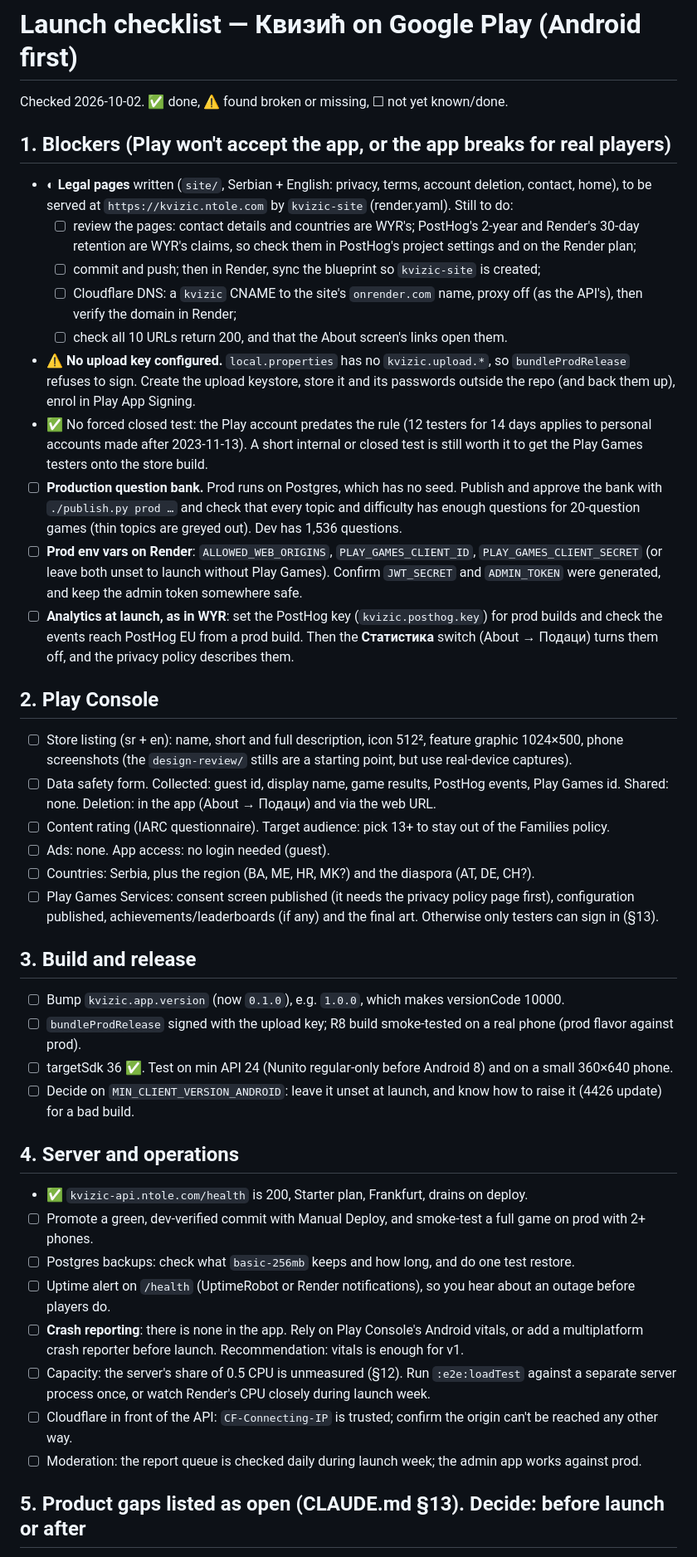
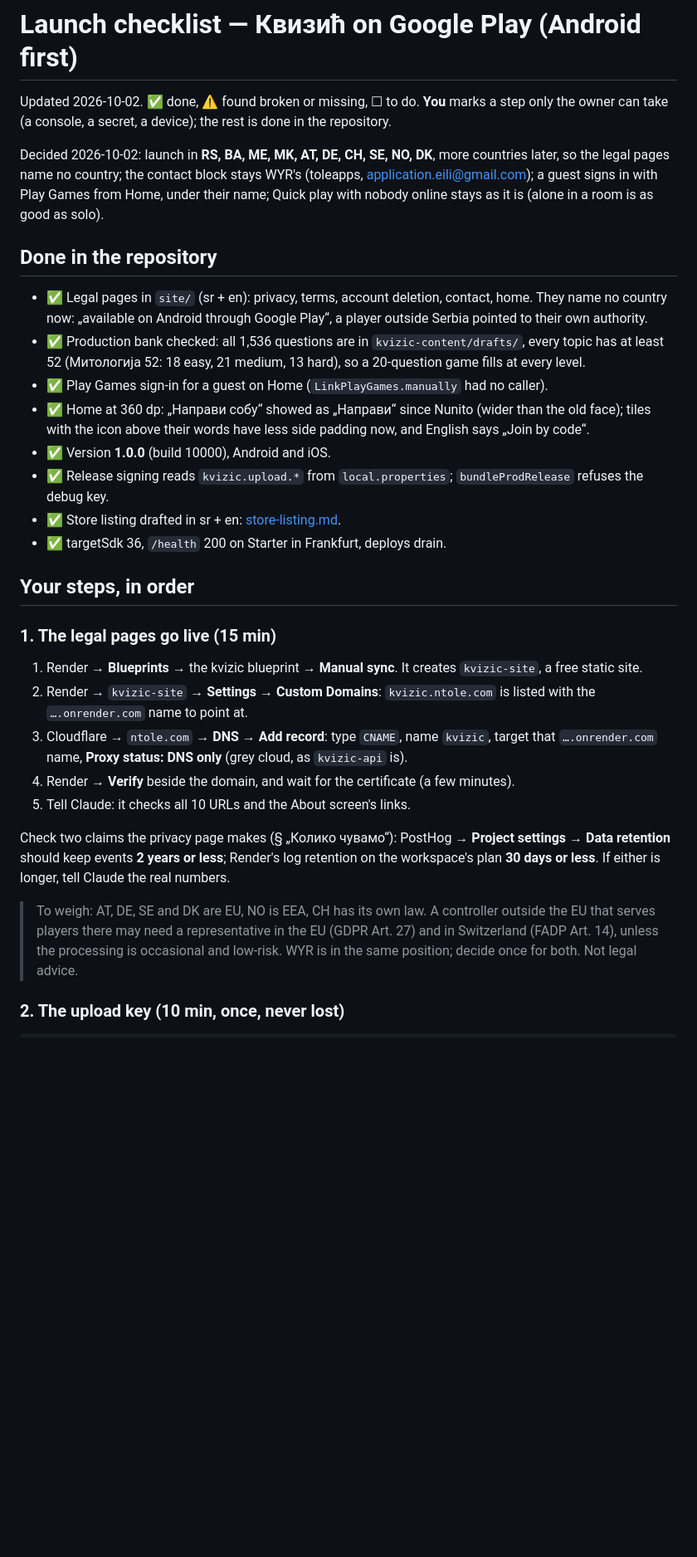
Before and after one commit to niktok1/kvizic, a Markdown page: LAUNCH.md, the part around one of its changes. Shown at 83% size. GitHub-like rendering; blank space fills up the shorter version.

Commit message:
docs(launch): the owner's steps in order, and the store listing in Serbian and English
Co-Authored-By: Claude Opus 5.5 <noreply@anthropic.com>

```diff
--- a/LAUNCH.md
+++ b/LAUNCH.md
@@ -1,67 +1,46 @@
 # Launch checklist — Квизић on Google Play (Android first)
 
-Checked 2026-10-02. ✅ done, ⚠️ found broken or missing, ☐ not yet known/done.
+Updated 2026-10-02. ✅ done, ⚠️ found broken or missing, ☐ to do. **You** marks a step only the owner can
+take (a console, a secret, a device); the rest is done in the repository.
 
-## 1. Blockers (Play won't accept the app, or the app breaks for real players)
+Decided 2026-10-02: launch in **RS, BA, ME, MK, AT, DE, CH, SE, NO, DK**, more countries later, so the
+legal pages name no country; the contact block stays WYR's (toleapps, application.eili@gmail.com); a guest
+signs in with Play Games from Home, under their name; Quick play with nobody online stays as it is (alone in
+a room is as good as solo).
 
-- ◐ **Legal pages** written (`site/`, Serbian + English: privacy, terms, account deletion, contact, home),
-  to be served at `https://kvizic.ntole.com` by `kvizic-site` (render.yaml). Still to do:
-  - ☐ review the pages: contact details and countries are WYR's; PostHog's 2-year and Render's 30-day
-    retention are WYR's claims, so check them in PostHog's project settings and on the Render plan;
-  - ☐ commit and push; then in Render, sync the blueprint so `kvizic-site` is created;
-  - ☐ Cloudflare DNS: a `kvizic` CNAME to the site's `onrender.com` name, proxy off (as the API's), then
-    verify the domain in Render;
-  - ☐ check all 10 URLs return 200, and that the About screen's links open them.
-- ⚠️ **No upload key configured.** `local.properties` has no `kvizic.upload.*`, so `bundleProdRelease`
-  refuses to sign. Create the upload keystore, store it and its passwords outside the repo (and back them
-  up), enrol in Play App Signing.
-- ✅ No forced closed test: the Play account predates the rule (12 testers for 14 days applies to personal
-  accounts made after 2023-11-13). A short internal or closed test is still worth it to get the Play Games
-  testers onto the store build.
-- ☐ **Production question bank.** Prod runs on Postgres, which has no seed. Publish and approve the bank with
-  `./publish.py prod …` and check that every topic and difficulty has enough questions for 20-question games
-  (thin topics are greyed out). Dev has 1,536 questions.
-- ☐ **Prod env vars on Render**: `ALLOWED_WEB_ORIGINS`, `PLAY_GAMES_CLIENT_ID`, `PLAY_GAMES_CLIENT_SECRET`
-  (or leave both unset to launch without Play Games). Confirm `JWT_SECRET` and `ADMIN_TOKEN` were generated,
-  and keep the admin token somewhere safe.
-- ☐ **Analytics at launch, as in WYR**: set the PostHog key (`kvizic.posthog.key`) for prod builds and check
-  the events reach PostHog EU from a prod build. Then the **Статистика** switch (About → Подаци) turns them
-  off, and the privacy policy describes them.
+## Done in the repository
 
-## 2. Play Console
+- ✅ Legal pages in `site/` (sr + en): privacy, terms, account deletion, contact, home. They name no country
+  now: „available on Android through Google Play“, a player outside Serbia pointed to their own authority.
+- ✅ Production bank checked: all 1,536 questions are in `kvizic-content/drafts/`, every topic has at least 52
+  (Митологија 52: 18 easy, 21 medium, 13 hard), so a 20-question game fills at every level.
+- ✅ Play Games sign-in for a guest on Home (`LinkPlayGames.manually` had no caller).
+- ✅ Home at 360 dp: „Направи собу“ showed as „Направи“ since Nunito (wider than the old face); tiles with
+  the icon above their words have less side padding now, and English says „Join by code“.
+- ✅ Version **1.0.0** (build 10000), Android and iOS.
+- ✅ Release signing reads `kvizic.upload.*` from `local.properties`; `bundleProdRelease` refuses the debug key.
+- ✅ Store listing drafted in sr + en: [store-listing.md](store-listing.md).
+- ✅ targetSdk 36, `/health` 200 on Starter in Frankfurt, deploys drain.
 
-- ☐ Store listing (sr + en): name, short and full description, icon 512², feature graphic 1024×500, phone
-  screenshots (the `design-review/` stills are a starting point, but use real-device captures).
-- ☐ Data safety form. Collected: guest id, display name, game results, PostHog events, Play Games id.
-  Shared: none. Deletion: in the app (About → Подаци) and via the web URL.
-- ☐ Content rating (IARC questionnaire). Target audience: pick 13+ to stay out of the Families policy.
-- ☐ Ads: none. App access: no login needed (guest).
-- ☐ Countries: Serbia, plus the region (BA, ME, HR, MK?) and the diaspora (AT, DE, CH?).
-- ☐ Play Games Services: consent screen published (it needs the privacy policy page first), configuration
-  published, achievements/leaderboards (if any) and the final art. Otherwise only testers can sign in (§13).
+## Your steps, in order
 
-## 3. Build and release
+### 1. The legal pages go live (15 min)
 
-- ☐ Bump `kvizic.app.version` (now `0.1.0`), e.g. `1.0.0`, which makes versionCode 10000.
-- ☐ `bundleProdRelease` signed with the upload key; R8 build smoke-tested on a real phone (prod flavor
-  against prod).
-- ☐ targetSdk 36 ✅. Test on min API 24 (Nunito regular-only before Android 8) and on a small 360×640 phone.
-- ☐ Decide on `MIN_CLIENT_VERSION_ANDROID`: leave it unset at launch, and know how to raise it (4426 update)
-  for a bad build.
+1. Render → **Blueprints** → the kvizic blueprint → **Manual sync**. It creates `kvizic-site`, a free static site.
+2. Render → `kvizic-site` → **Settings → Custom Domains**: `kvizic.ntole.com` is listed with the
+   `….onrender.com` name to point at.
+3. Cloudflare → `ntole.com` → **DNS → Add record**: type `CNAME`, name `kvizic`, target that
+   `….onrender.com` name, **Proxy status: DNS only** (grey cloud, as `kvizic-api` is).
+4. Render → **Verify** beside the domain, and wait for the certificate (a few minutes).
+5. Tell Claude: it checks all 10 URLs and the About screen's links.
 
-## 4. Server and operations
+Check two claims the privacy page makes (§ „Колико чувамо“): PostHog → **Project settings → Data retention**
+should keep events **2 years or less**; Render's log retention on the workspace's plan **30 days or less**. If
+either is longer, tell Claude the real numbers.
 
-- ✅ `kvizic-api.ntole.com/health` is 200, Starter plan, Frankfurt, drains on deploy.
-- ☐ Promote a green, dev-verified commit with Manual Deploy, and smoke-test a full game on prod with 2+ phones.
-- ☐ Postgres backups: check what `basic-256mb` keeps and how long, and do one test restore.
-- ☐ Uptime alert on `/health` (UptimeRobot or Render notifications), so you hear about an outage before players do.
-- ☐ **Crash reporting**: there is none in the app. Rely on Play Console's Android vitals, or add a
-  multiplatform crash reporter before launch. Recommendation: vitals is enough for v1.
-- ☐ Capacity: the server's share of 0.5 CPU is unmeasured (§12). Run `:e2e:loadTest` against a separate
-  server process once, or watch Render's CPU closely during launch week.
-- ☐ Cloudflare in front of the API: `CF-Connecting-IP` is trusted; confirm the origin can't be reached any
-  other way.
-- ☐ Moderation: the report queue is checked daily during launch week; the admin app works against prod.
+> To weigh: AT, DE, SE and DK are EU, NO is EEA, CH has its own law. A controller outside the EU that serves
+> players there may need a representative in the EU (GDPR Art. 27) and in Switzerland (FADP Art. 14), unless
+> the processing is occasional and low-risk. WYR is in the same position; decide once for both. Not legal advice.
 
-## 5. Product gaps listed as open (CLAUDE.md §13). Decide: before launch or after
+### 2. The upload key (10 min, once, never lost)
 
```
Also changed, not shown: other parts of LAUNCH.md (+116 -16 lines), store-listing.md (added, +82 -0 lines).
